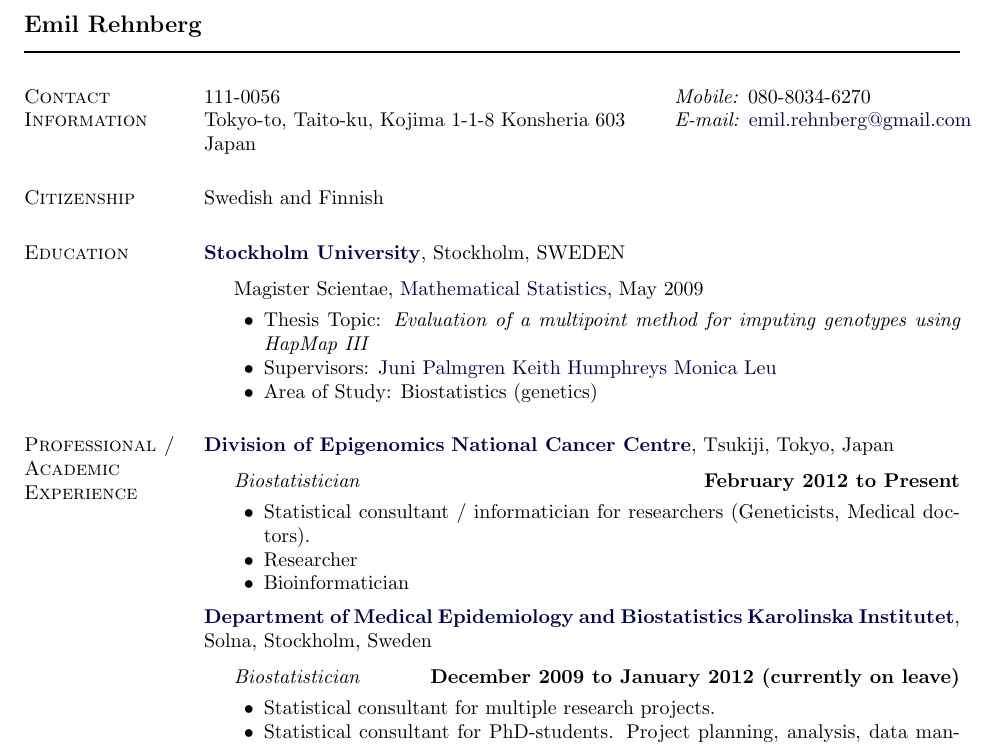
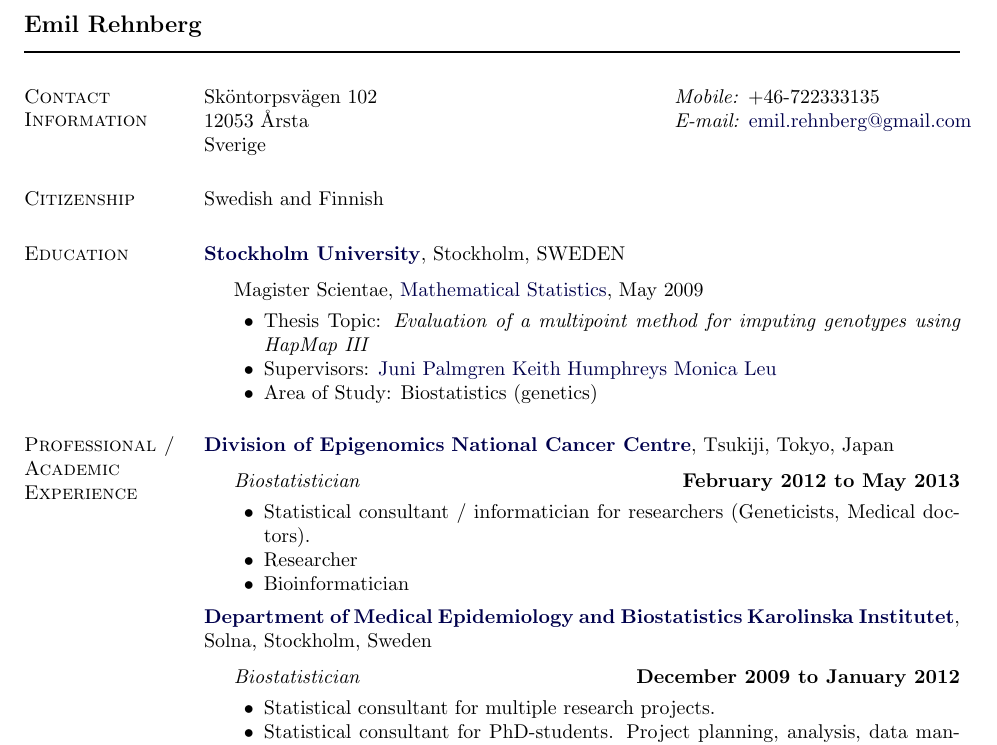
Before and after one commit to EmilRehnberg/rirekisho, a LaTeX document (rirekisho-履歴書.tex, which reads kajou.gaki-箇条書き.tex): part of page 1 of 3, cut so that both start at the same text. Compiled offline with pdfLaTeX.

Commit message:
CV-unempl

```diff
--- a/kajou.gaki-箇条書き.tex
+++ b/kajou.gaki-箇条書き.tex
@@ -8,9 +8,9 @@
 \section{Contact Information}
 \newlength{\rcollength}\setlength{\rcollength}{2.15in}%1.85in
 \begin{tabular}[t]{@{}p{\textwidth-\rcollength}p{\rcollength}}
-111-0056	& \textit{Mobile:} 080-8034-6270 \\
-Tokyo-to, Taito-ku, Kojima 1-1-8 Konsheria 603	& \textit{E-mail:} \email{emil.rehnberg@gmail.com}\\
-Japan
+Sk\"{o}ntorpsv\"{a}gen 102	& \textit{Mobile:} +46-722333135 \\
+12053 \AA rsta	& \textit{E-mail:} \email{emil.rehnberg@gmail.com}\\
+Sverige
 \end{tabular}
 
 %
@@ -46,7 +46,7 @@
 \begin{outerlist}
 
 \item[] \textit{Biostatistician}%
-	\hfill \textbf{February 2012 to Present}
+	\hfill \textbf{February 2012 to May 2013}
 \begin{innerlist}
 \item Statistical consultant / informatician for researchers (Geneticists, Medical doctors).
 \item Researcher
@@ -62,7 +62,7 @@
 \begin{outerlist}
 
 \item[] \textit{Biostatistician}%
-        \hfill \textbf{December 2009 to January 2012 (currently on leave)}
+        \hfill \textbf{December 2009 to January 2012}
 \begin{innerlist}
 \item Statistical consultant for multiple research projects.
 \item Statistical consultant for PhD-students. Project planning, analysis, data management, methods.
```
Also changed, not shown: rirekisho-履歴書.pdf, 1 other file.
